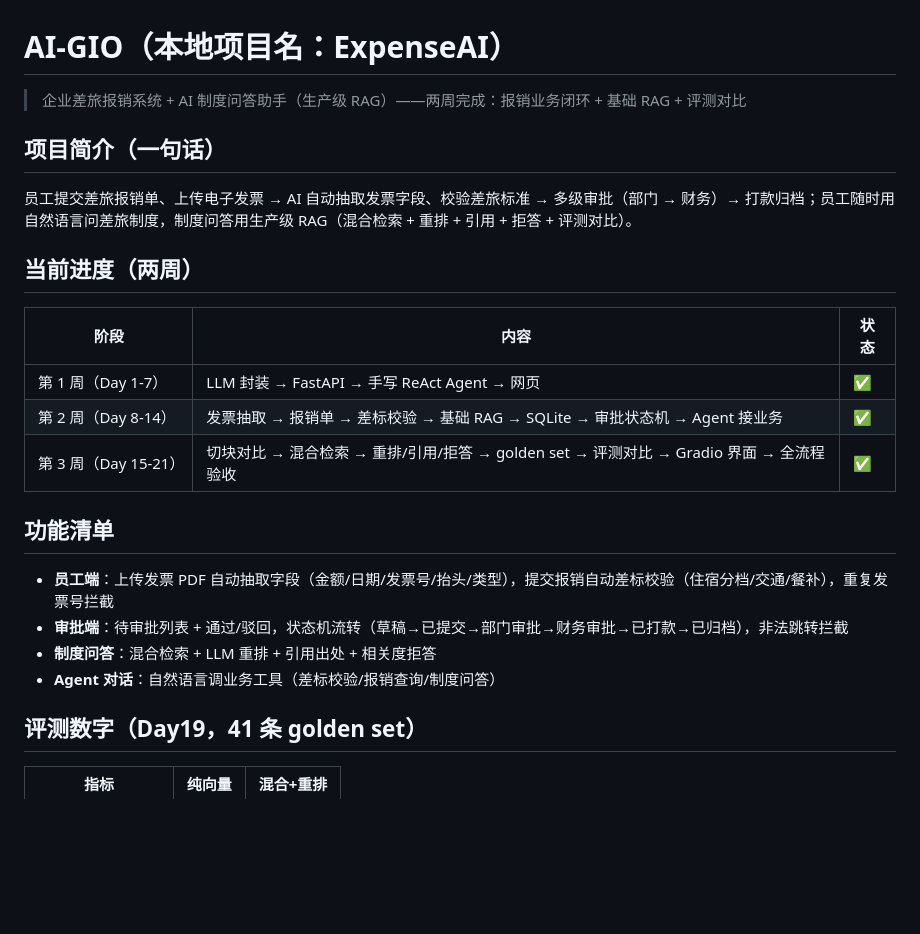
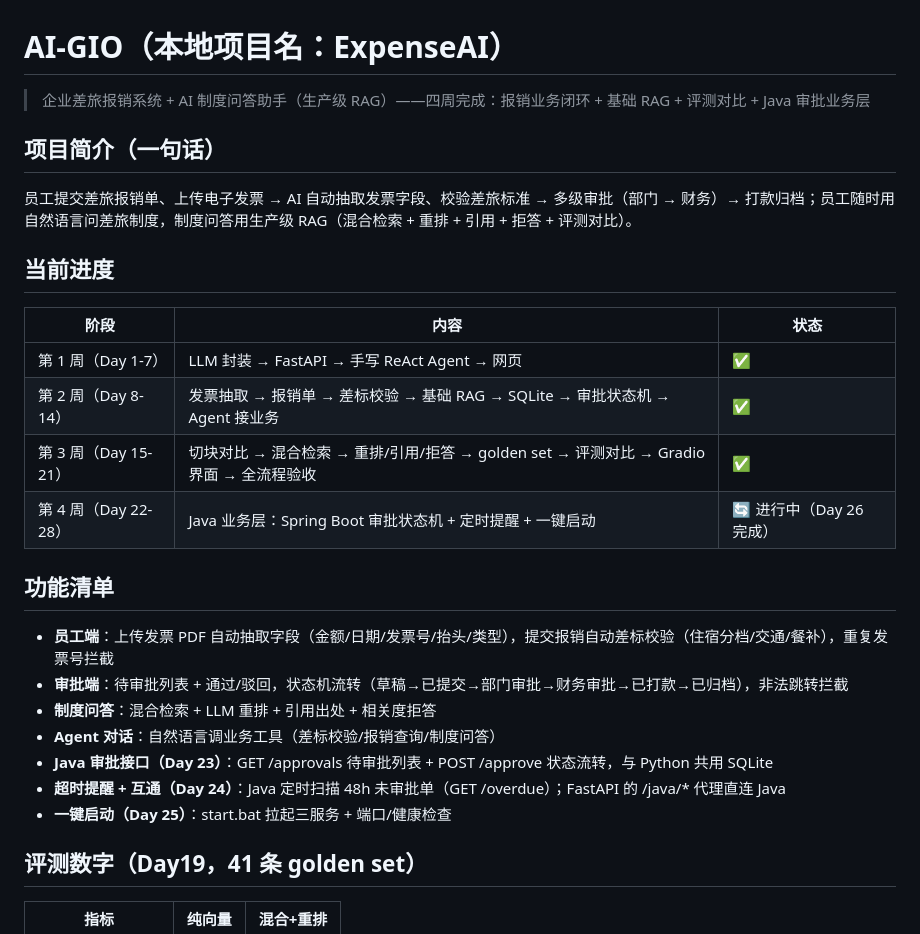
Before and after one commit to JuiceGIO/AI-GIO, a Markdown page: README.md, the part around the change printed below. Drawn GitHub-style; blank space fills up the shorter version.

```diff
--- a/README.md
+++ b/README.md
@@ -1,18 +1,19 @@
 # AI-GIO（本地项目名：ExpenseAI）
 
-> 企业差旅报销系统 + AI 制度问答助手（生产级 RAG）——两周完成：报销业务闭环 + 基础 RAG + 评测对比
+> 企业差旅报销系统 + AI 制度问答助手（生产级 RAG）——四周完成：报销业务闭环 + 基础 RAG + 评测对比 + Java 审批业务层
 
 ## 项目简介（一句话）
 
 员工提交差旅报销单、上传电子发票 → AI 自动抽取发票字段、校验差旅标准 → 多级审批（部门 → 财务）→ 打款归档；员工随时用自然语言问差旅制度，制度问答用生产级 RAG（混合检索 + 重排 + 引用 + 拒答 + 评测对比）。
 
-## 当前进度（两周）
+## 当前进度
 
 | 阶段 | 内容 | 状态 |
 |---|---|---|
 | 第 1 周（Day 1-7） | LLM 封装 → FastAPI → 手写 ReAct Agent → 网页 | ✅ |
 | 第 2 周（Day 8-14） | 发票抽取 → 报销单 → 差标校验 → 基础 RAG → SQLite → 审批状态机 → Agent 接业务 | ✅ |
 | 第 3 周（Day 15-21） | 切块对比 → 混合检索 → 重排/引用/拒答 → golden set → 评测对比 → Gradio 界面 → 全流程验收 | ✅ |
+| 第 4 周（Day 22-28） | Java 业务层：Spring Boot 审批状态机 + 定时提醒 + 一键启动 | 🔄 进行中（Day 26 完成） |
 
 ## 功能清单
 
@@ -20,6 +21,9 @@
 - **审批端**：待审批列表 + 通过/驳回，状态机流转（草稿→已提交→部门审批→财务审批→已打款→已归档），非法跳转拦截
 - **制度问答**：混合检索 + LLM 重排 + 引用出处 + 相关度拒答
 - **Agent 对话**：自然语言调业务工具（差标校验/报销查询/制度问答）
+- **Java 审批接口（Day 23）**：GET /approvals 待审批列表 + POST /approve 状态流转，与 Python 共用 SQLite
+- **超时提醒 + 互通（Day 24）**：Java 定时扫描 48h 未审批单（GET /overdue）；FastAPI 的 /java/* 代理直连 Java
+- **一键启动（Day 25）**：start.bat 拉起三服务 + 端口/健康检查
 
 ## 评测数字（Day19，41 条 golden set）
 
```
Also changed, not shown: other parts of README.md (+94 -30 lines), docs/architecture-day26.png (added).
